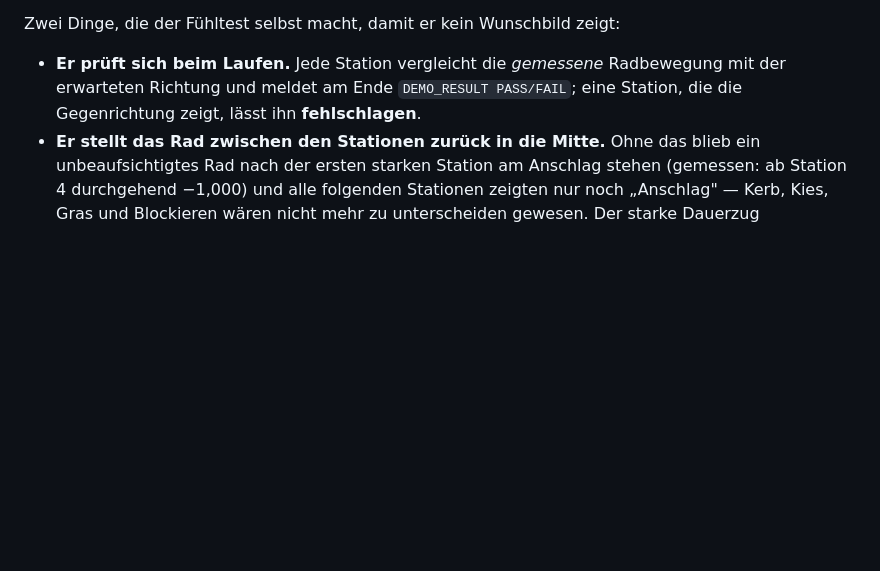
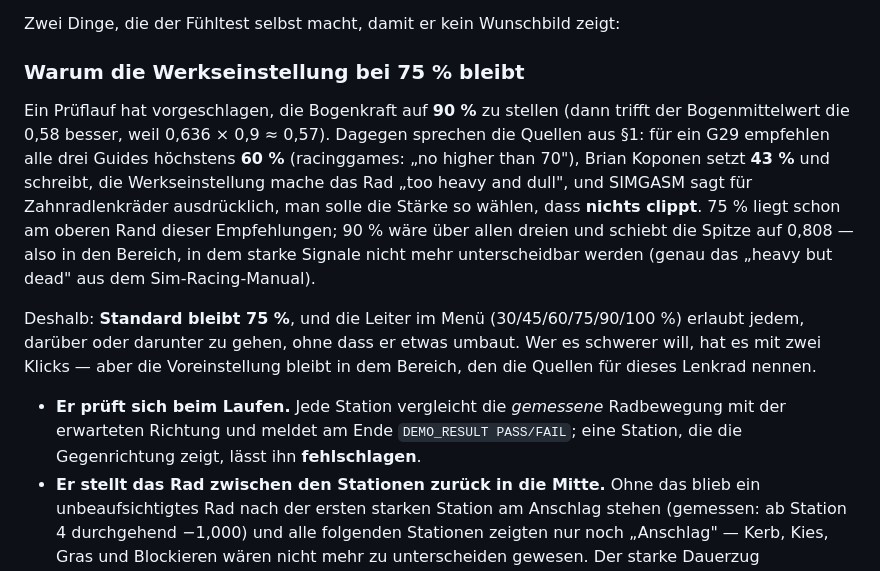
Before and after one commit to MarkWaldeis/apex-circuit-g29, a Markdown page: docs/FFB_F1_STYLE_PLAN.md, the part around the change. GitHub-like rendering; blank space fills up the shorter version.

Commit message:
Plan: Werkseinstellung bleibt bei 75 % - mit den Quellen begruendet, nicht mit Gefuehl
Ein Prueflauf schlug 90 % vor, weil der Bogenmittelwert dann besser zu 0,58 passt (0,636 x 0,9 = 0,57). Dagegen sprechen die Quellen aus Abschnitt 1: fuer ein G29 empfehlen alle drei Guides hoechstens 60 % (Brian Koponen 43 %, 'too heavy and dull'; racinggames 'no higher than 70'; SIMGASM: so waehlen, dass nichts clippt). 75 % liegt schon am oberen Rand, 90 % waere ueber allen dreien und schoebe die Spitze auf 0,808 - genau der Bereich, in dem starke Signale nicht mehr unterscheidbar sind ('heavy but dead'). Standard bleibt 75 %, die Leiter 30/45/60/75/90/100 % im Menue erlaubt jedem mehr oder weniger mit zwei Klicks.

```diff
--- a/docs/FFB_F1_STYLE_PLAN.md
+++ b/docs/FFB_F1_STYLE_PLAN.md
@@ -55,6 +55,24 @@ Unwucht nach mittlerem Schaden (0,383 @ 28 Hz), Rangieren am Anschlag und
 Loslassen.
 
 Zwei Dinge, die der Fühltest selbst macht, damit er kein Wunschbild zeigt:
+
+### Warum die Werkseinstellung bei 75 % bleibt
+
+Ein Prüflauf hat vorgeschlagen, die Bogenkraft auf **90 %** zu stellen (dann
+trifft der Bogenmittelwert die 0,58 besser, weil 0,636 × 0,9 ≈ 0,57). Dagegen
+sprechen die Quellen aus §1: für ein G29 empfehlen alle drei Guides höchstens
+**60 %** (racinggames: „no higher than 70"), Brian Koponen setzt **43 %** und
+schreibt, die Werkseinstellung mache das Rad „too heavy and dull", und SIMGASM
+sagt für Zahnradlenkräder ausdrücklich, man solle die Stärke so wählen, dass
+**nichts clippt**. 75 % liegt schon am oberen Rand dieser Empfehlungen; 90 %
+wäre über allen dreien und schiebt die Spitze auf 0,808 — also in den Bereich,
+in dem starke Signale nicht mehr unterscheidbar werden (genau das „heavy but
+dead" aus dem Sim-Racing-Manual).
+
+Deshalb: **Standard bleibt 75 %**, und die Leiter im Menü (30/45/60/75/90/100 %)
+erlaubt jedem, darüber oder darunter zu gehen, ohne dass er etwas umbaut. Wer
+es schwerer will, hat es mit zwei Klicks — aber die Voreinstellung bleibt in
+dem Bereich, den die Quellen für dieses Lenkrad nennen.
 
 * **Er prüft sich beim Laufen.** Jede Station vergleicht die *gemessene*
 Radbewegung mit der erwarteten Richtung und meldet am Ende
```
